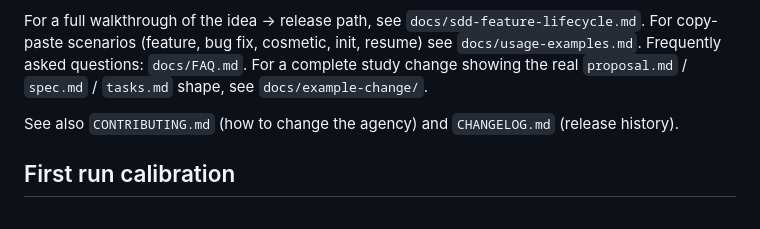
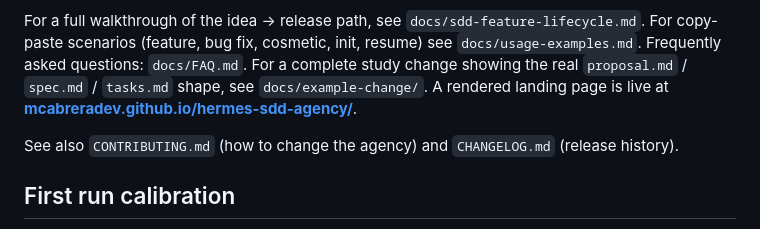
Before and after one commit to mcabreradev/hermes-sdd-agency, a Markdown page: README.md, the part around one of its changes. GitHub-like rendering.

Commit message:
docs: link the live GitHub Pages landing in README

```diff
--- a/README.md
+++ b/README.md
@@ -73,7 +74,8 @@ For a full walkthrough of the idea → release path, see `docs/sdd-feature-lifec
 For copy-paste scenarios (feature, bug fix, cosmetic, init, resume) see
 `docs/usage-examples.md`. Frequently asked questions: `docs/FAQ.md`. For a complete
 study change showing the real `proposal.md` / `spec.md` / `tasks.md` shape, see
-`docs/example-change/`.
+`docs/example-change/`. A rendered landing page is live at
+**[mcabreradev.github.io/hermes-sdd-agency/](https://mcabreradev.github.io/hermes-sdd-agency/)**.
 
 See also `CONTRIBUTING.md` (how to change the agency) and `CHANGELOG.md` (release
 history).
```
Also changed, not shown: other parts of README.md (+1 -0 lines).
